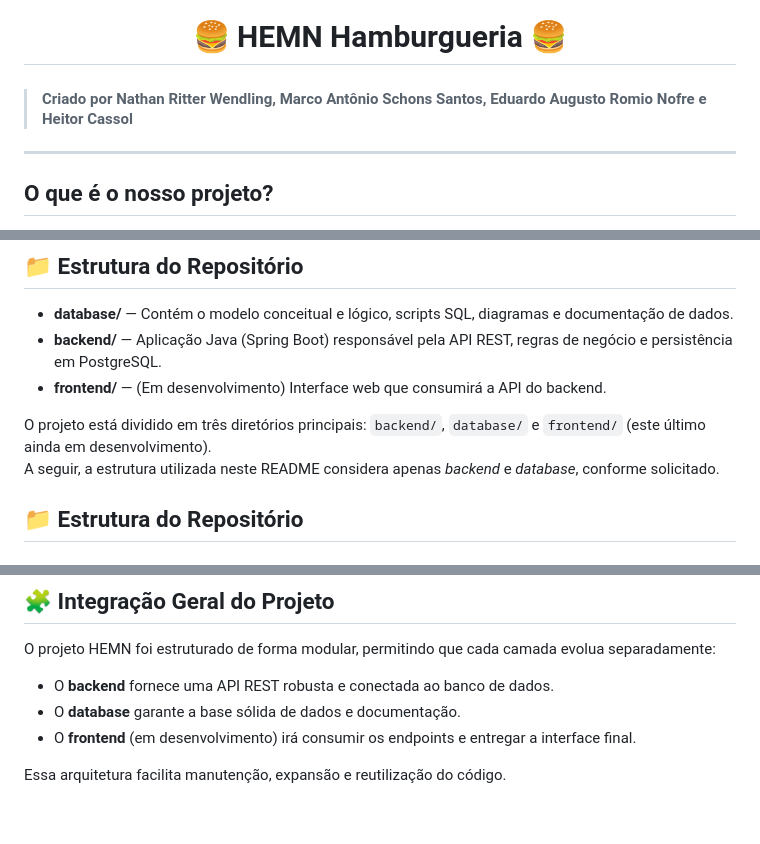
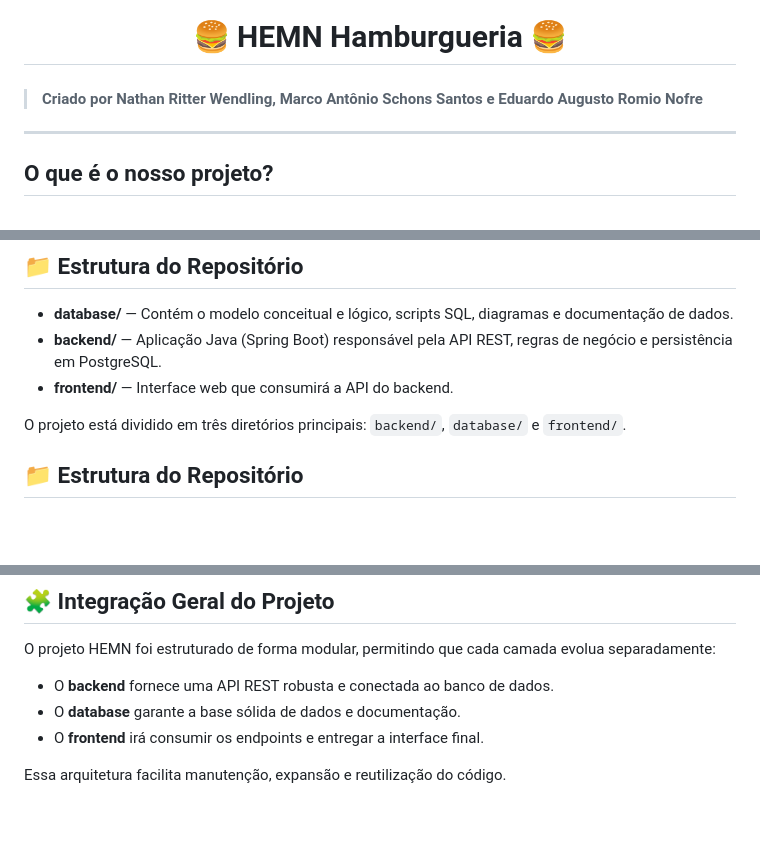
Before and after one commit to WendlingNathan/HEMN, a Markdown page: README.md, 3 parts joined by grey strips. Drawn GitHub-style; blank space fills up the shorter version.

Commit message:
Update README.md
Feitas pequenas correções de informações no README.md

```diff
--- a/README.md
+++ b/README.md
@@ -2,7 +2,7 @@
   🍔 HEMN Hamburgueria 🍔
 </h1>
 
-> <h4>Criado por Nathan Ritter Wendling, Marco Antônio Schons Santos, Eduardo Augusto Romio Nofre e Heitor Cassol</h4>
+> <h4>Criado por Nathan Ritter Wendling, Marco Antônio Schons Santos e Eduardo Augusto Romio Nofre</h4>
 
 <hr>
 
@@ -157,10 +157,9 @@
 
 - **database/** — Contém o modelo conceitual e lógico, scripts SQL, diagramas e documentação de dados.
 - **backend/** — Aplicação Java (Spring Boot) responsável pela API REST, regras de negócio e persistência em PostgreSQL.
-- **frontend/** — (Em desenvolvimento) Interface web que consumirá a API do backend.
+- **frontend/** — Interface web que consumirá a API do backend.
 
-O projeto está dividido em três diretórios principais: `backend/`, `database/` e `frontend/` (este último ainda em desenvolvimento).
-A seguir, a estrutura utilizada neste README considera apenas *backend* e *database*, conforme solicitado.
+O projeto está dividido em três diretórios principais: `backend/`, `database/` e `frontend/`.
 
 ## 📁 Estrutura do Repositório
 
@@ -234,7 +233,7 @@ O projeto HEMN foi estruturado de forma modular, permitindo que cada camada evol
 
 - O **backend** fornece uma API REST robusta e conectada ao banco de dados.
 - O **database** garante a base sólida de dados e documentação.
-- O **frontend** (em desenvolvimento) irá consumir os endpoints e entregar a interface final.
+- O **frontend** irá consumir os endpoints e entregar a interface final.
 
 Essa arquitetura facilita manutenção, expansão e reutilização do código.
 
```
